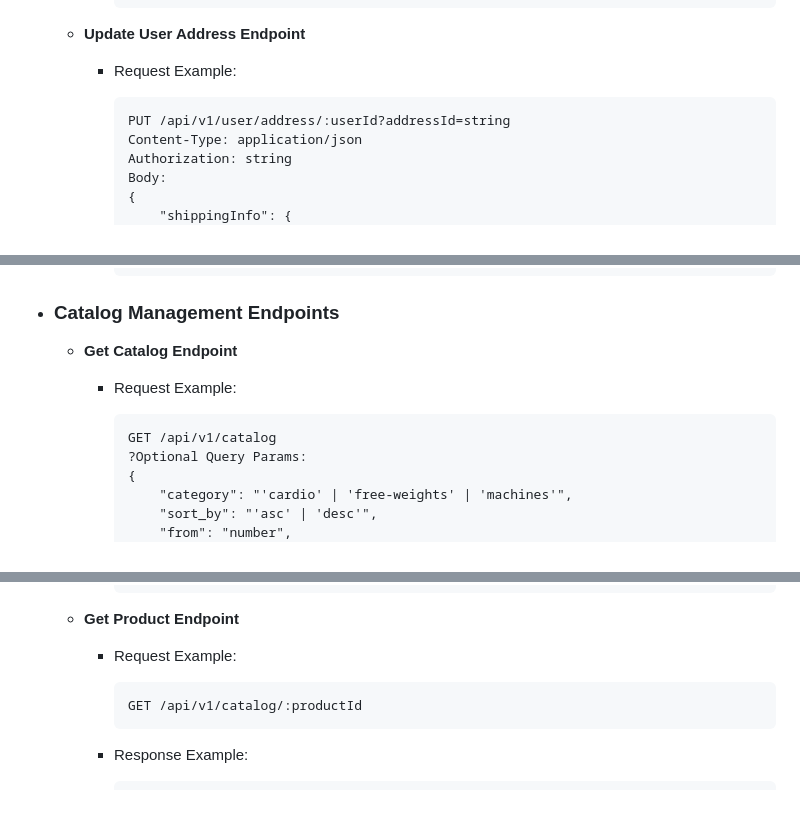
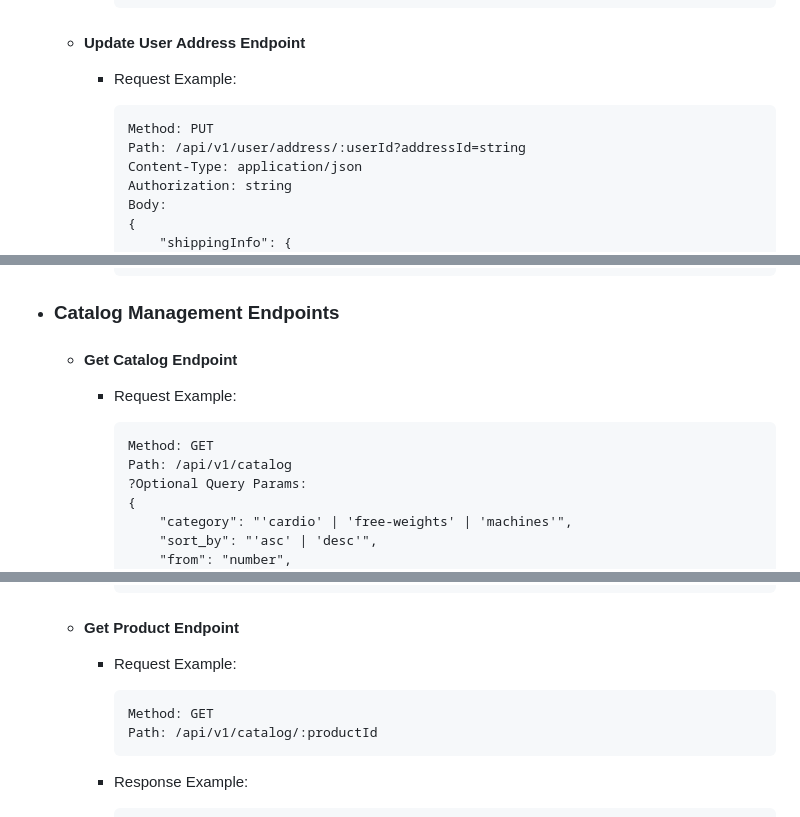
Before and after one commit to PetarIvanov01/DrizzleExpress-API, a Markdown page: api/README.md, 3 parts joined by grey strips. Drawn GitHub-style.

````diff
--- a/api/README.md
+++ b/api/README.md
@@ -262,12 +266,13 @@ I will be glad to explore the API, contribute to its development, or use it as a
             }
             ```
 
-    -   **Update User Address Endpoint**
+    -   #### Update User Address Endpoint
 
         -   Request Example:
 
             ```http
-            PUT /api/v1/user/address/:userId?addressId=string
+            Method: PUT
+            Path: /api/v1/user/address/:userId?addressId=string
             Content-Type: application/json
             Authorization: string
             Body:
@@ -290,14 +295,15 @@ I will be glad to explore the API, contribute to its development, or use it as a
             }
             ```
 
-- ### Catalog Management Endpoints
+-   ### Catalog Management Endpoints
 
-    -   **Get Catalog Endpoint**
+    -   #### Get Catalog Endpoint
 
         -   Request Example:
 
             ```http
-            GET /api/v1/catalog
+            Method: GET
+            Path: /api/v1/catalog
             ?Optional Query Params:
             {
                 "category": "'cardio' | 'free-weights' | 'machines'",
@@ -330,12 +336,13 @@ I will be glad to explore the API, contribute to its development, or use it as a
             }
             ```
 
-    -   **Get Product Endpoint**
+    -   #### Get Product Endpoint
 
         -   Request Example:
 
             ```http
-            GET /api/v1/catalog/:productId
+            Method: GET
+            Path: /api/v1/catalog/:productId
             ```
 
         -   Response Example:
````
Also changed, not shown: other parts of api/README.md (+46 -39 lines).
